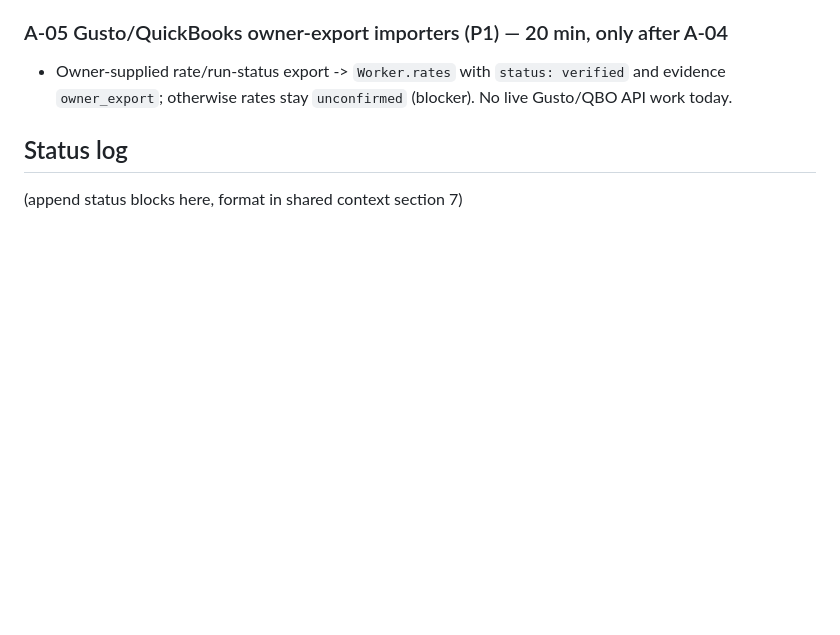
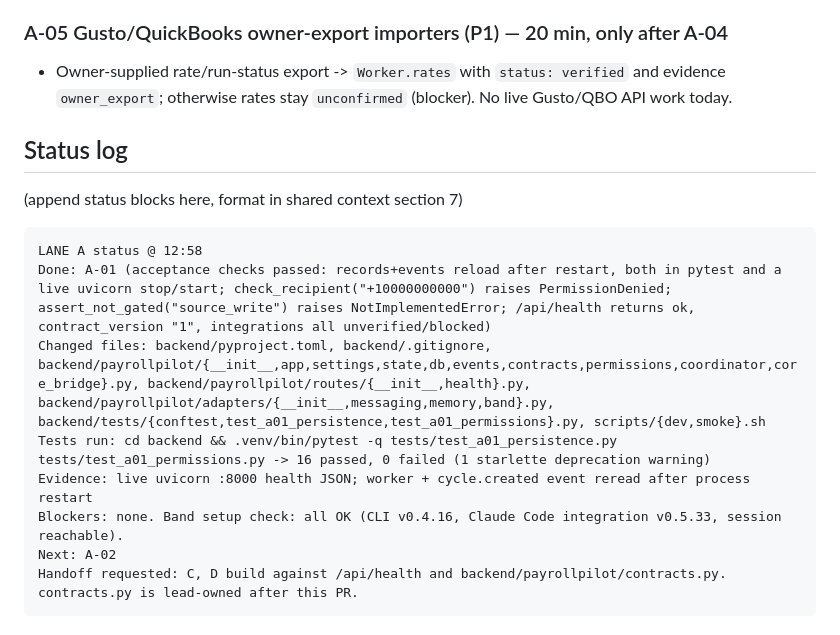
Before and after one commit to sdrucquer/PayrollPilot, a Markdown page: docs/plans/A-platform-data.md, the part around the change. Rendered like a GitHub page; blank space fills up the shorter version.

Commit message:
A-01: status log
Co-Authored-By: Claude Opus 5.5 <noreply@anthropic.com>

````diff
--- a/docs/plans/A-platform-data.md
+++ b/docs/plans/A-platform-data.md
@@ -44,3 +44,14 @@ Mission: a running FastAPI backend that loads a cycle (fixture or private snapsh
 
 ## Status log
 (append status blocks here, format in shared context section 7)
+
+```
+LANE A status @ 12:58
+Done: A-01 (acceptance checks passed: records+events reload after restart, both in pytest and a live uvicorn stop/start; check_recipient("+10000000000") raises PermissionDenied; assert_not_gated("source_write") raises NotImplementedError; /api/health returns ok, contract_version "1", integrations all unverified/blocked)
+Changed files: backend/pyproject.toml, backend/.gitignore, backend/payrollpilot/{__init__,app,settings,state,db,events,contracts,permissions,coordinator,core_bridge}.py, backend/payrollpilot/routes/{__init__,health}.py, backend/payrollpilot/adapters/{__init__,messaging,memory,band}.py, backend/tests/{conftest,test_a01_persistence,test_a01_permissions}.py, scripts/{dev,smoke}.sh
+Tests run: cd backend && .venv/bin/pytest -q tests/test_a01_persistence.py tests/test_a01_permissions.py -> 16 passed, 0 failed (1 starlette deprecation warning)
+Evidence: live uvicorn :8000 health JSON; worker + cycle.created event reread after process restart
+Blockers: none. Band setup check: all OK (CLI v0.4.16, Claude Code integration v0.5.33, session reachable).
+Next: A-02
+Handoff requested: C, D build against /api/health and backend/payrollpilot/contracts.py. contracts.py is lead-owned after this PR.
+```
````
